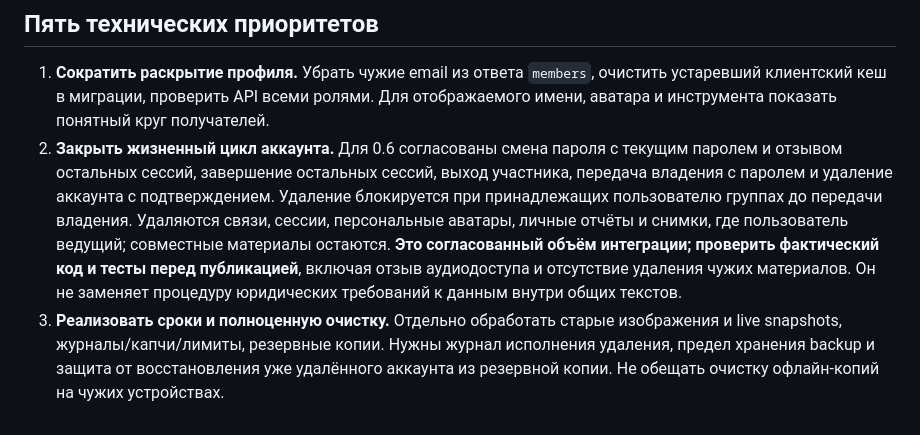
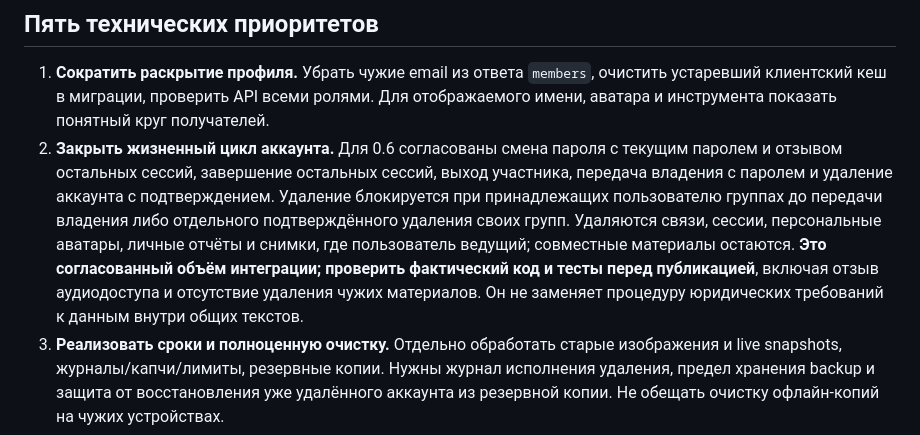
Before and after one commit to Gektor199/psalmony, a Markdown page: docs/LEGAL-REVIEW.md, the part around the change. GitHub-like rendering.

```diff
--- a/docs/LEGAL-REVIEW.md
+++ b/docs/LEGAL-REVIEW.md
@@ -62,7 +62,7 @@
 ## Пять технических приоритетов
 
 1. **Сократить раскрытие профиля.** Убрать чужие email из ответа `members`, очистить устаревший клиентский кеш в миграции, проверить API всеми ролями. Для отображаемого имени, аватара и инструмента показать понятный круг получателей.
-2. **Закрыть жизненный цикл аккаунта.** Для 0.6 согласованы смена пароля с текущим паролем и отзывом остальных сессий, завершение остальных сессий, выход участника, передача владения с паролем и удаление аккаунта с подтверждением. Удаление блокируется при принадлежащих пользователю группах до передачи владения. Удаляются связи, сессии, персональные аватары, личные отчёты и снимки, где пользователь ведущий; совместные материалы остаются. **Это согласованный объём интеграции; проверить фактический код и тесты перед публикацией**, включая отзыв аудиодоступа и отсутствие удаления чужих материалов. Он не заменяет процедуру юридических требований к данным внутри общих текстов.
+2. **Закрыть жизненный цикл аккаунта.** Для 0.6 согласованы смена пароля с текущим паролем и отзывом остальных сессий, завершение остальных сессий, выход участника, передача владения с паролем и удаление аккаунта с подтверждением. Удаление блокируется при принадлежащих пользователю группах до передачи владения либо отдельного подтверждённого удаления своих групп. Удаляются связи, сессии, персональные аватары, личные отчёты и снимки, где пользователь ведущий; совместные материалы остаются. **Это согласованный объём интеграции; проверить фактический код и тесты перед публикацией**, включая отзыв аудиодоступа и отсутствие удаления чужих материалов. Он не заменяет процедуру юридических требований к данным внутри общих текстов.
 3. **Реализовать сроки и полноценную очистку.** Отдельно обработать старые изображения и live snapshots, журналы/капчи/лимиты, резервные копии. Нужны журнал исполнения удаления, предел хранения backup и защита от восстановления уже удалённого аккаунта из резервной копии. Не обещать очистку офлайн-копий на чужих устройствах.
 4. **Сделать документы исполнимыми.** После решения владельца опубликовать его необходимые сведения и рабочий канал обращений; сохранить версии условий и факт принятия только действующего документа. Согласия, если выбран такой базис для конкретной цели, учитывать отдельно с возможностью отзыва. Сейчас не включать механическое «согласие с черновиком».
 5. **Подготовить эксплуатацию и претензии.** Проверить восстановление PostgreSQL вместе с attachment volume, доступы персонала и хостера, отсутствие чувствительных данных в логах; назначить исполнителя запросов и инцидентов и реальный канал авторских претензий. Зафиксировать, что relay видит звук и не делает встроенную запись, а аудиовложения сохраняются.
```
Also changed, not shown: docs/HISTORY.md (+2 -2 lines), docs/VALIDATION.md (+17 -1 lines).
